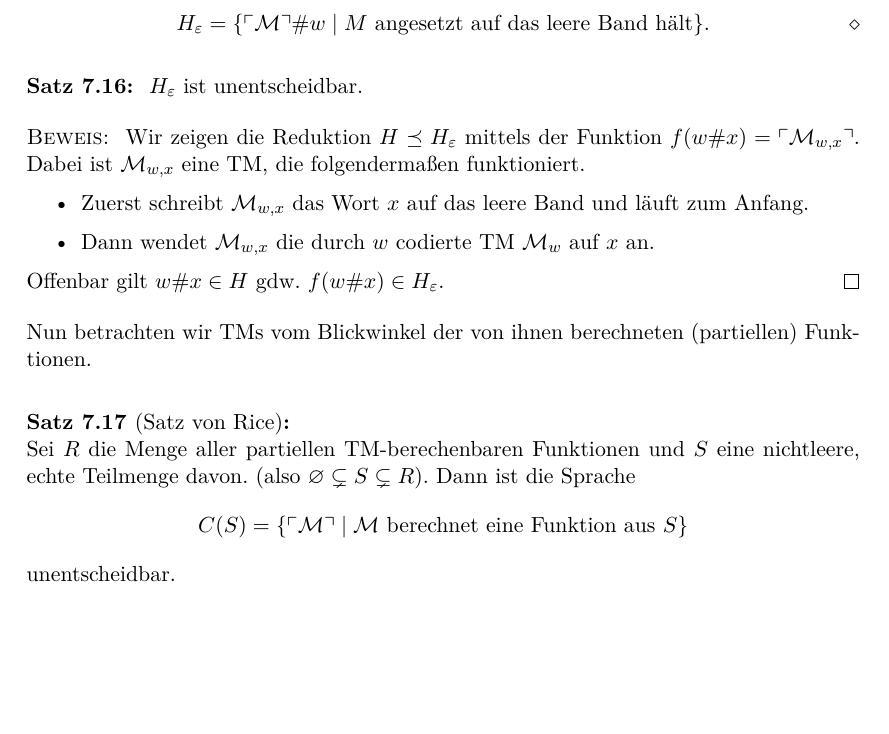
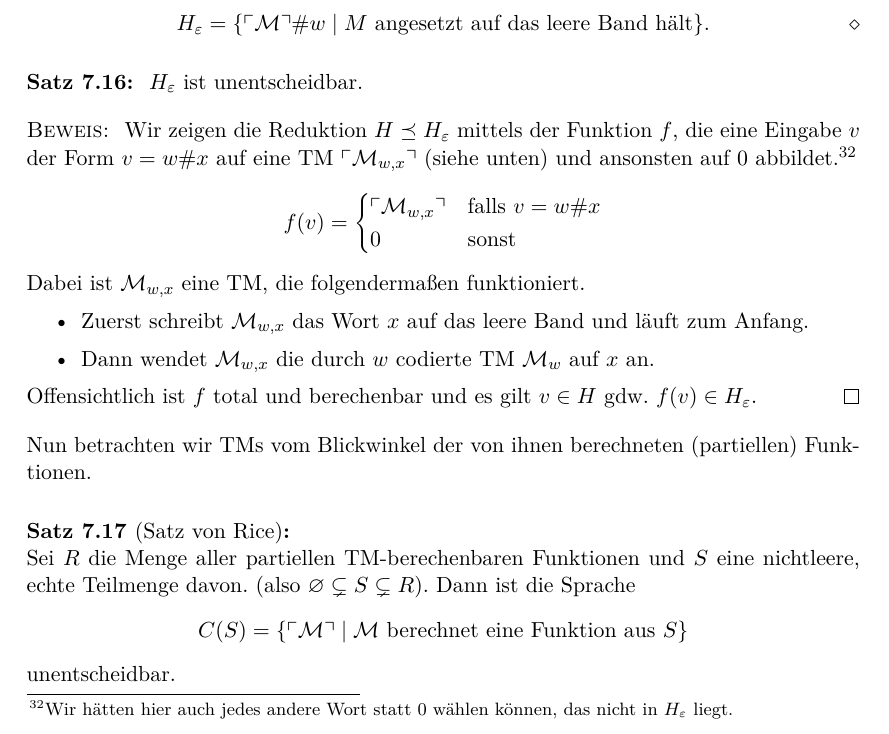
Before and after one commit to proglang/Informatik-III-Theoretische-Informatik, a LaTeX document (Info_3_Skript_WS2017-18.tex, which reads 6-Berechenbarkeit.tex): part of page 94 of 101, cut so that both start at the same text, the shorter picture padded with empty space. Compiled offline with pdfLaTeX.

Commit message:
make f total

```diff
--- a/6-Berechenbarkeit.tex
+++ b/6-Berechenbarkeit.tex
@@ -1044,13 +1044,15 @@ Dafür nutzen wir die Negation der Implikation.
 \end{Satz}
 \begin{proof}
   Wir zeigen die Reduktion $H \preceq H_\Eps$ mittels der
-  Funktion $f(w\#x) = \godel{\M_{w,x}}$.
+  Funktion $f$, die eine Eingabe $v$ der Form $v = w\#x$ auf eine \ac{TM} $\godel{\M_{w,x}}$ (siehe unten) und ansonsten auf $0$ abbildet.%
+  \footnote{Wir hätten hier auch jedes andere Wort statt 0 wählen können, das nicht in $H_\Eps$ liegt.}
+  \[ f(v) = \begin{cases} \godel{\M_{w,x}} & \text{falls } v = w\#x \\ 0 & \text{sonst}\end{cases} \]
   Dabei ist $\M_{w,x}$ eine \ac{TM}, die folgendermaßen funktioniert.
   \begin{itemize}
   \item Zuerst schreibt $\M_{w,x}$ das Wort $x$ auf das leere Band und läuft zum Anfang.
   \item Dann wendet $\M_{w,x}$ die durch $w$ codierte \ac{TM} $\M_w$ auf $x$ an.
   \end{itemize}
-  Offenbar gilt $w\#x\in H$ gdw.\ $f(w\#x) \in H_\Eps$.
+  Offensichtlich ist $f$ total und berechenbar und es gilt $v\in H$ gdw.\ $f(v) \in H_\Eps$.
 \end{proof}
 % \begin{proof}
 % 	Angenommen, $M_\varepsilon$ entscheidet $H_\Eps$.\\
```
